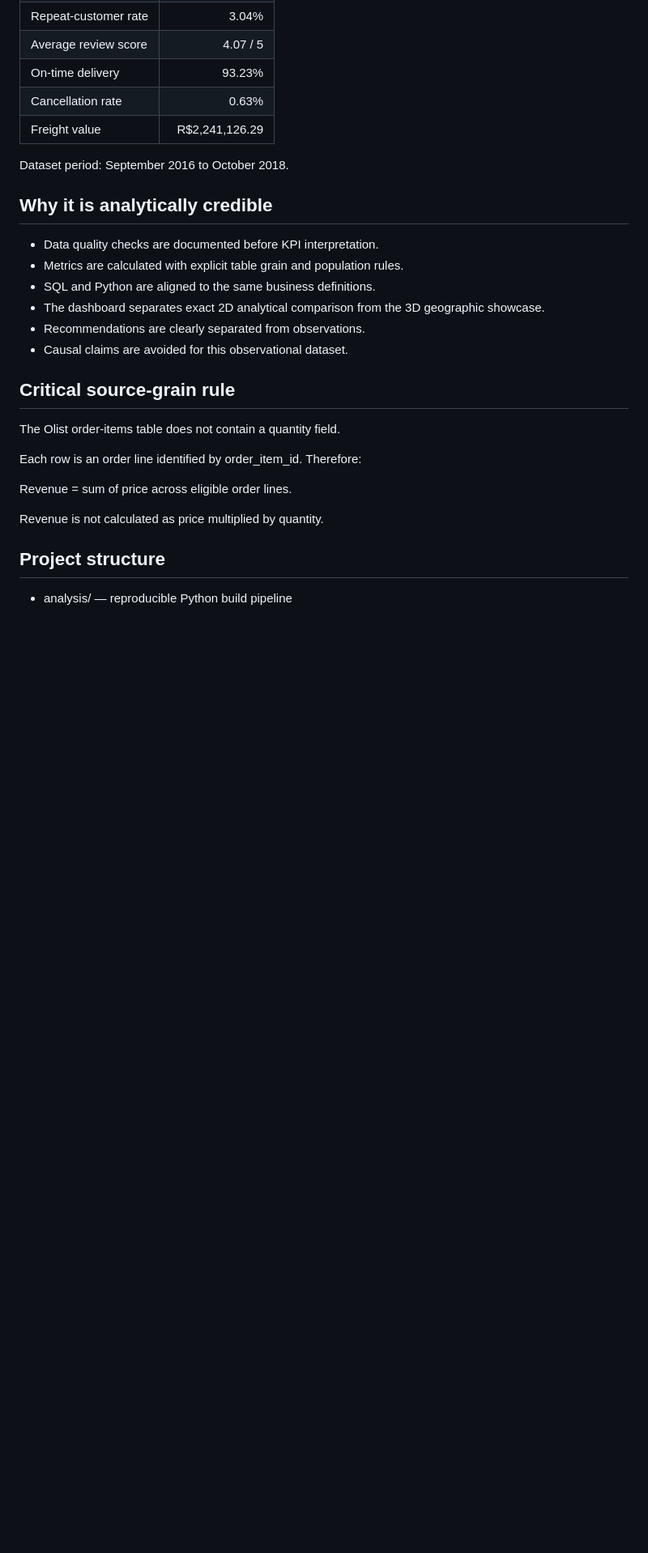
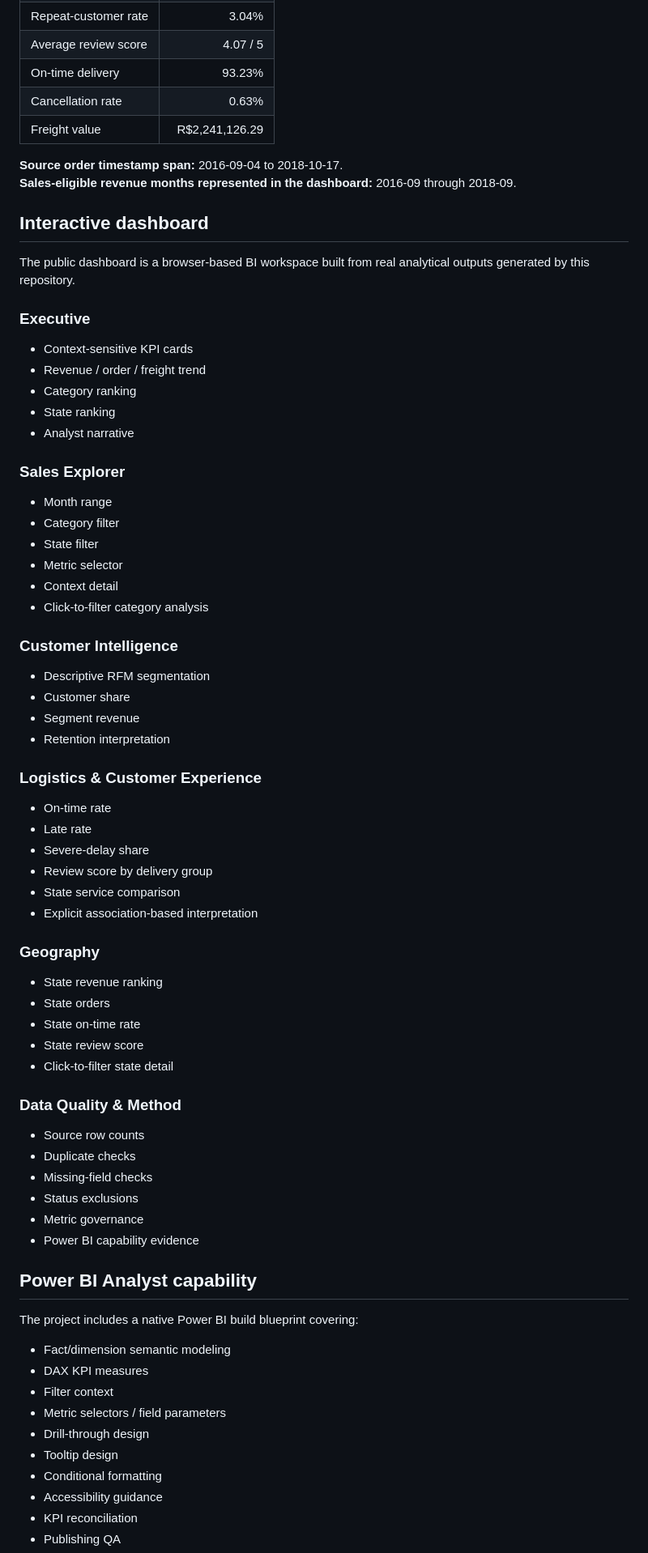
Before and after one commit to nikhilamaragani-jpg/ecommerece-operations-customer-intelligence, a Markdown page: README.md, the part around one of its changes. Shown at 81% size. Drawn GitHub-style; blank space fills up the shorter version.

Commit message:
docs: finalize integrated project README and metric governance

```diff
--- a/README.md
+++ b/README.md
@@ -34,27 +39,69 @@ Business question → data quality → SQL → Python → data model → visuali
 | Cancellation rate | 0.63% |
 | Freight value | R$2,241,126.29 |
 
-Dataset period: September 2016 to October 2018.
+**Source order timestamp span:** 2016-09-04 to 2018-10-17.
+**Sales-eligible revenue months represented in the dashboard:** 2016-09 through 2018-09.
 
-## Why it is analytically credible
+## Interactive dashboard
 
-- Data quality checks are documented before KPI interpretation.
-- Metrics are calculated with explicit table grain and population rules.
-- SQL and Python are aligned to the same business definitions.
-- The dashboard separates exact 2D analytical comparison from the 3D geographic showcase.
-- Recommendations are clearly separated from observations.
-- Causal claims are avoided for this observational dataset.
+The public dashboard is a browser-based BI workspace built from real analytical outputs generated by this repository.
 
-## Critical source-grain rule
+### Executive
+- Context-sensitive KPI cards
+- Revenue / order / freight trend
+- Category ranking
+- State ranking
+- Analyst narrative
 
-The Olist order-items table does not contain a quantity field.
+### Sales Explorer
+- Month range
+- Category filter
+- State filter
+- Metric selector
+- Context detail
+- Click-to-filter category analysis
 
-Each row is an order line identified by order_item_id. Therefore:
+### Customer Intelligence
+- Descriptive RFM segmentation
+- Customer share
+- Segment revenue
+- Retention interpretation
 
-Revenue = sum of price across eligible order lines.
+### Logistics & Customer Experience
+- On-time rate
+- Late rate
+- Severe-delay share
+- Review score by delivery group
+- State service comparison
+- Explicit association-based interpretation
 
-Revenue is not calculated as price multiplied by quantity.
+### Geography
+- State revenue ranking
+- State orders
+- State on-time rate
+- State review score
+- Click-to-filter state detail
 
-## Project structure
+### Data Quality & Method
+- Source row counts
+- Duplicate checks
+- Missing-field checks
+- Status exclusions
+- Metric governance
+- Power BI capability evidence
 
-- analysis/ — reproducible Python build pipeline
+## Power BI Analyst capability
+
+The project includes a native Power BI build blueprint covering:
+
+- Fact/dimension semantic modeling
+- DAX KPI measures
+- Filter context
+- Metric selectors / field parameters
+- Drill-through design
+- Tooltip design
+- Conditional formatting
+- Accessibility guidance
+- KPI reconciliation
+- Publishing QA
+
```
Also changed, not shown: other parts of README.md (+76 -73 lines).
